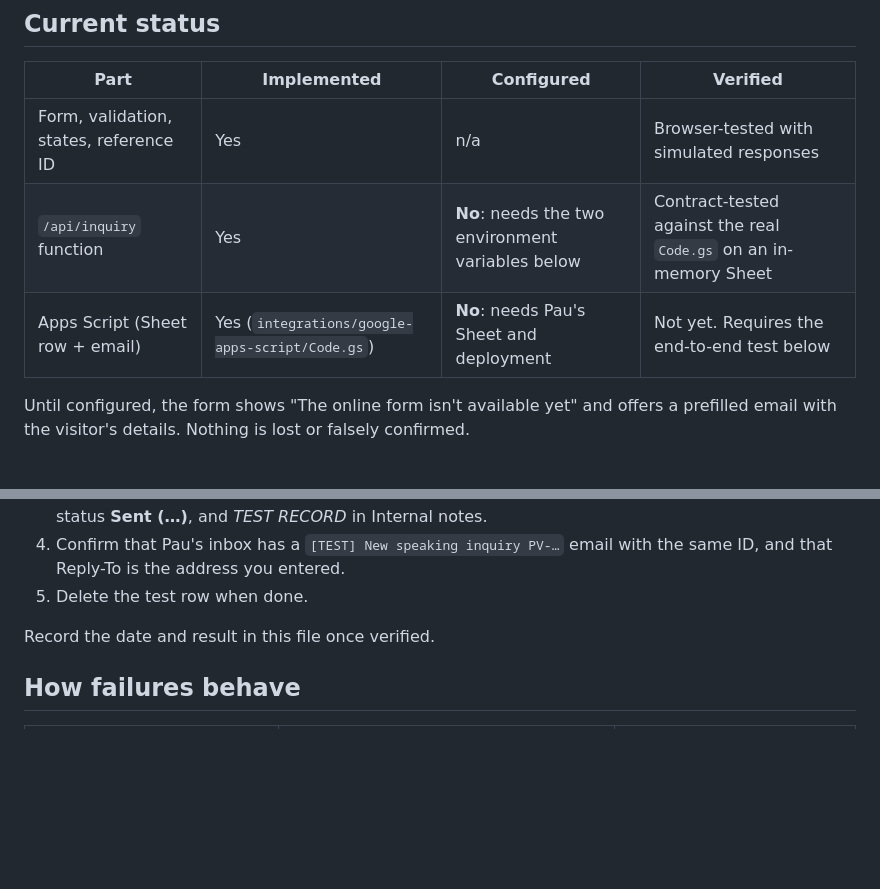
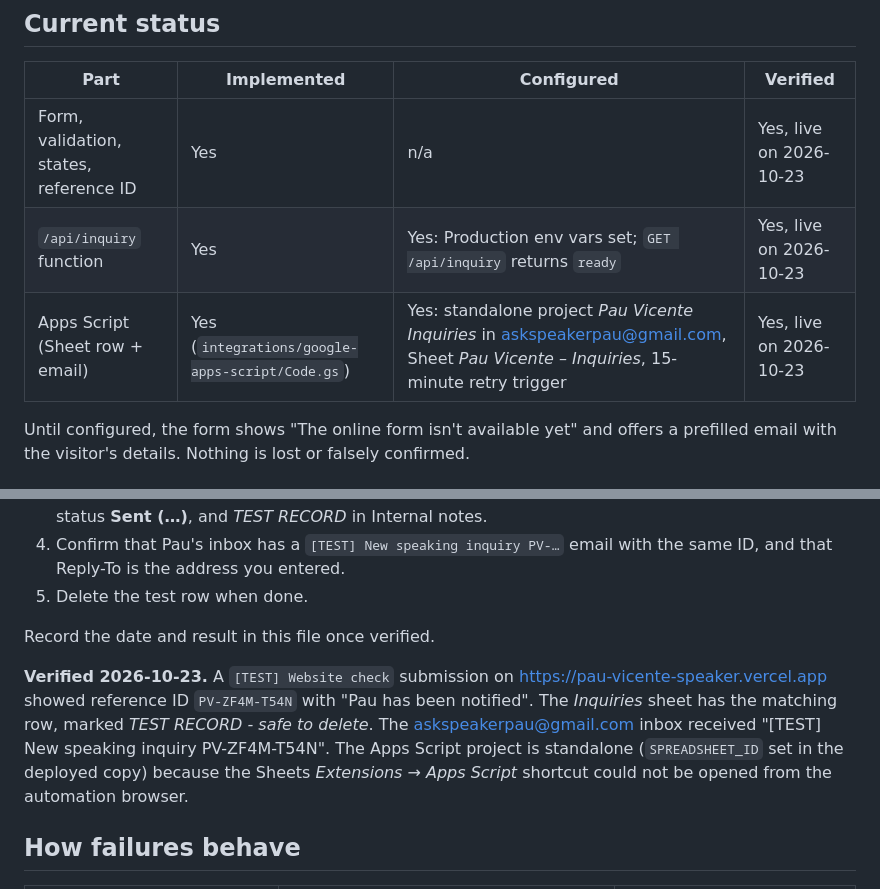
Before and after one commit to maeannbodionganie-mae/Pau-Vicente, a Markdown page: INQUIRY_SETUP.md, 2 parts joined by grey strips. Rendered like a GitHub page; blank space fills up the shorter version.

Commit message:
Record live end-to-end verification of the inquiry pipeline
Co-Authored-By: Claude Opus 5.5 <noreply@anthropic.com>
Claude-Session: https://claude.ai/code/session_01Rw4c2BJWUUnp5LPfxo8kPM

```diff
--- a/INQUIRY_SETUP.md
+++ b/INQUIRY_SETUP.md
@@ -15,9 +15,9 @@ No paid service, npm package, or Google Cloud project is required.
 
 | Part | Implemented | Configured | Verified |
 |---|---|---|---|
-| Form, validation, states, reference ID | Yes | n/a | Browser-tested with simulated responses |
-| `/api/inquiry` function | Yes | **No**: needs the two environment variables below | Contract-tested against the real `Code.gs` on an in-memory Sheet |
-| Apps Script (Sheet row + email) | Yes (`integrations/google-apps-script/Code.gs`) | **No**: needs Pau's Sheet and deployment | Not yet. Requires the end-to-end test below |
+| Form, validation, states, reference ID | Yes | n/a | Yes, live on 2026-10-23 |
+| `/api/inquiry` function | Yes | Yes: Production env vars set; `GET /api/inquiry` returns `ready` | Yes, live on 2026-10-23 |
+| Apps Script (Sheet row + email) | Yes (`integrations/google-apps-script/Code.gs`) | Yes: standalone project *Pau Vicente Inquiries* in askspeakerpau@gmail.com, Sheet *Pau Vicente – Inquiries*, 15-minute retry trigger | Yes, live on 2026-10-23 |
 
 Until configured, the form shows "The online form isn't available yet" and offers a prefilled email with the visitor's details. Nothing is lost or falsely confirmed.
 
@@ -52,6 +52,8 @@ Never paste the secret into chat, HTML, browser JavaScript, screenshots, or this
 
 Record the date and result in this file once verified.
 
+**Verified 2026-10-23.** A `[TEST] Website check` submission on https://pau-vicente-speaker.vercel.app showed reference ID `PV-ZF4M-T54N` with "Pau has been notified". The *Inquiries* sheet has the matching row, marked *TEST RECORD - safe to delete*. The askspeakerpau@gmail.com inbox received "[TEST] New speaking inquiry PV-ZF4M-T54N". The Apps Script project is standalone (`SPREADSHEET_ID` set in the deployed copy) because the Sheets *Extensions → Apps Script* shortcut could not be opened from the automation browser.
+
 ## How failures behave
 
 | Situation | Visitor sees | Record |
```
